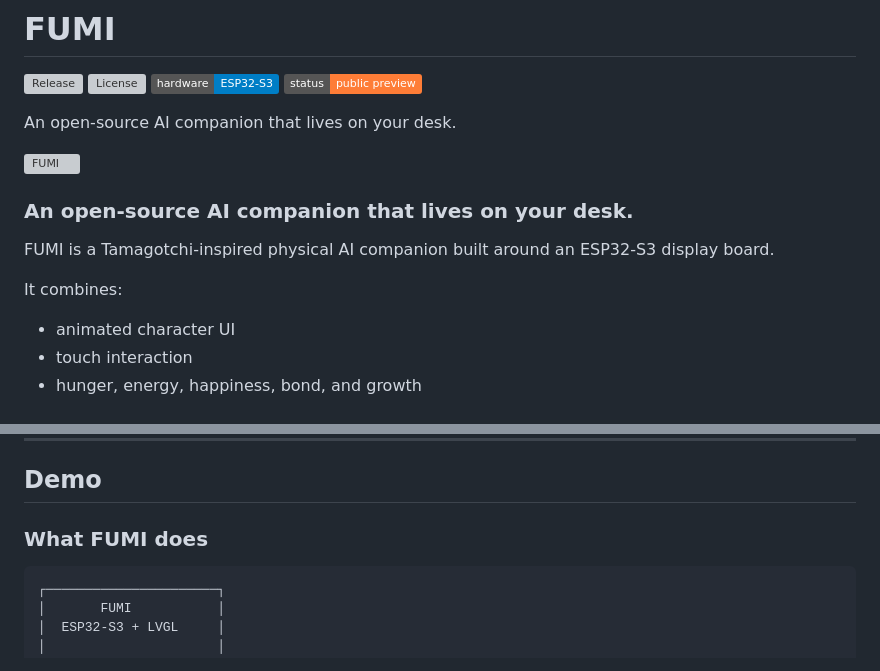
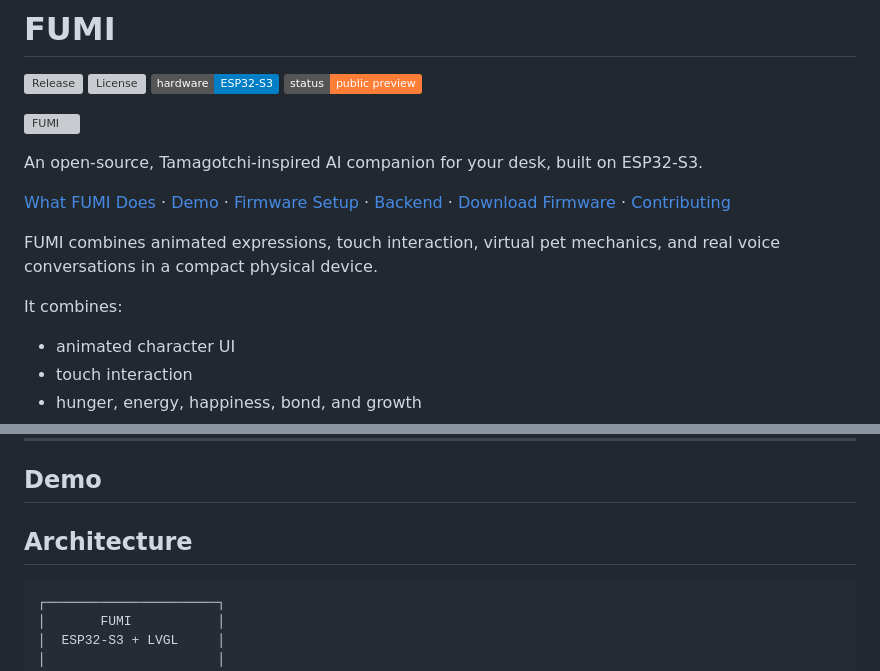
Before and after one commit to imaaiagent/fumi, a Markdown page: README.md, 2 parts joined by grey strips. Drawn GitHub-style; badges without logos; grey boxes are pictures that could not be loaded.

Commit message:
docs: improve README introduction and navigation

````diff
--- a/README.md
+++ b/README.md
@@ -5,16 +5,15 @@
 [![ESP32-S3](https://img.shields.io/badge/hardware-ESP32--S3-blue)](https://github.com/imaaiagent/fumi)
 [![Status](https://img.shields.io/badge/status-public%20preview-orange)](https://github.com/imaaiagent/fumi/releases)
 
-An open-source AI companion that lives on your desk.
-
 ![FUMI](docs/assets/fumi-banner.png)
 
-### An open-source AI companion that lives on your desk.
+An open-source, Tamagotchi-inspired AI companion for your desk, built on ESP32-S3.
 
-FUMI is a Tamagotchi-inspired physical AI companion built around an ESP32-S3 display board.
+[What FUMI Does](#what-fumi-does) · [Demo](#demo) · [Firmware Setup](#firmware-setup) · [Backend](#backend) · [Download Firmware](#download-firmware) · [Contributing](#contribute-to-fumi)
+
+FUMI combines animated expressions, touch interaction, virtual pet mechanics, and real voice conversations in a compact physical device.
 
 It combines:
-
 - animated character UI
 - touch interaction
 - hunger, energy, happiness, bond, and growth
@@ -31,7 +30,7 @@ It combines:
 
 ## Demo
 
-### What FUMI does
+## Architecture
 
 ```text
 ┌──────────────────────┐
````
